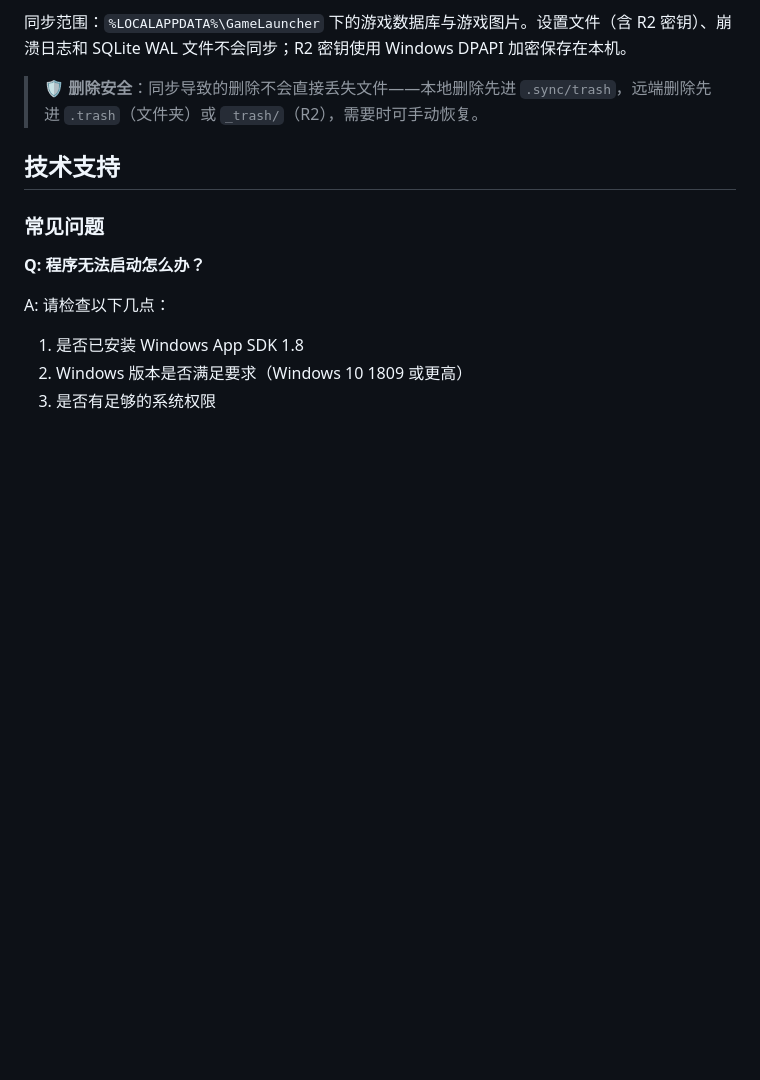
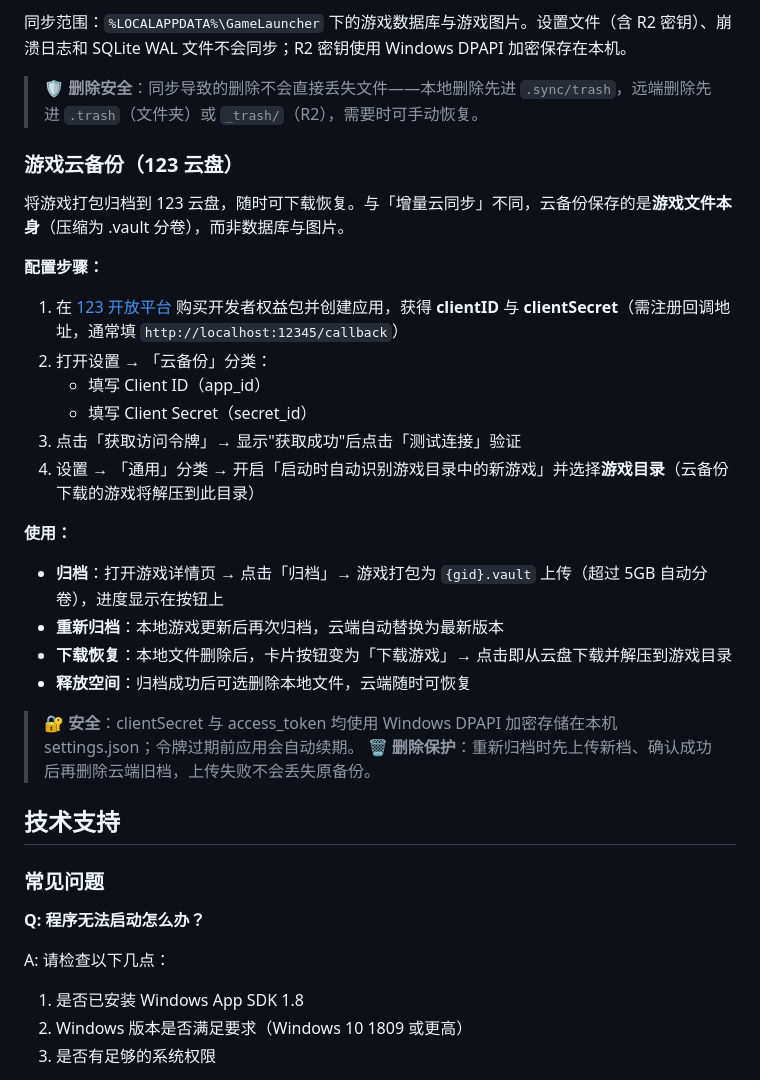
Before and after one commit to XeroLc/GameLauncher, a Markdown page: README.md, the part around the change. Rendered like a GitHub page; blank space fills up the shorter version.

Commit message:
README: 新增游戏云备份配置使用说明

```diff
--- a/README.md
+++ b/README.md
@@ -133,6 +133,29 @@ GameLauncher 使用 WinUI 3 框架，需要先安装 Windows App SDK 运行时
 同步范围：`%LOCALAPPDATA%\GameLauncher` 下的游戏数据库与游戏图片。设置文件（含 R2 密钥）、崩溃日志和 SQLite WAL 文件不会同步；R2 密钥使用 Windows DPAPI 加密保存在本机。
 
 > 🛡️ **删除安全**：同步导致的删除不会直接丢失文件——本地删除先进 `.sync/trash`，远端删除先进 `.trash`（文件夹）或 `_trash/`（R2），需要时可手动恢复。
+
+### 游戏云备份（123 云盘）
+
+将游戏打包归档到 123 云盘，随时可下载恢复。与「增量云同步」不同，云备份保存的是**游戏文件本身**（压缩为 .vault 分卷），而非数据库与图片。
+
+**配置步骤：**
+
+1. 在 [123 开放平台](https://123yunpan.yuque.com/org-wiki-123yunpan-muaork/cr6ced) 购买开发者权益包并创建应用，获得 **clientID** 与 **clientSecret**（需注册回调地址，通常填 `http://localhost:12345/callback`）
+2. 打开设置 → 「云备份」分类：
+   - 填写 Client ID（app_id）
+   - 填写 Client Secret（secret_id）
+3. 点击「获取访问令牌」→ 显示"获取成功"后点击「测试连接」验证
+4. 设置 → 「通用」分类 → 开启「启动时自动识别游戏目录中的新游戏」并选择**游戏目录**（云备份下载的游戏将解压到此目录）
+
+**使用：**
+
+- **归档**：打开游戏详情页 → 点击「归档」→ 游戏打包为 `{gid}.vault` 上传（超过 5GB 自动分卷），进度显示在按钮上
+- **重新归档**：本地游戏更新后再次归档，云端自动替换为最新版本
+- **下载恢复**：本地文件删除后，卡片按钮变为「下载游戏」→ 点击即从云盘下载并解压到游戏目录
+- **释放空间**：归档成功后可选删除本地文件，云端随时可恢复
+
+> 🔐 **安全**：clientSecret 与 access_token 均使用 Windows DPAPI 加密存储在本机 settings.json；令牌过期前应用会自动续期。
+> 🗑️ **删除保护**：重新归档时先上传新档、确认成功后再删除云端旧档，上传失败不会丢失原备份。
 
 ## 技术支持
 
```
